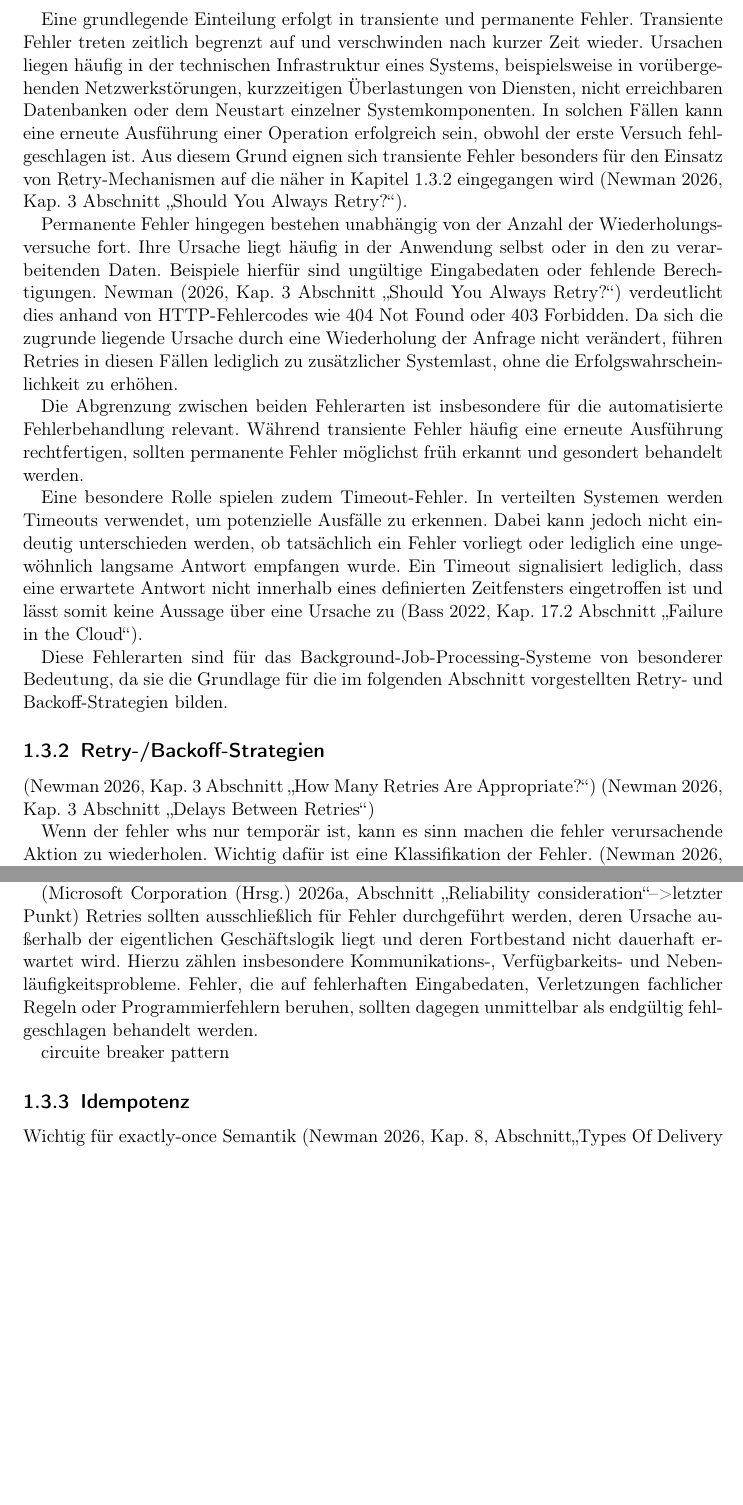
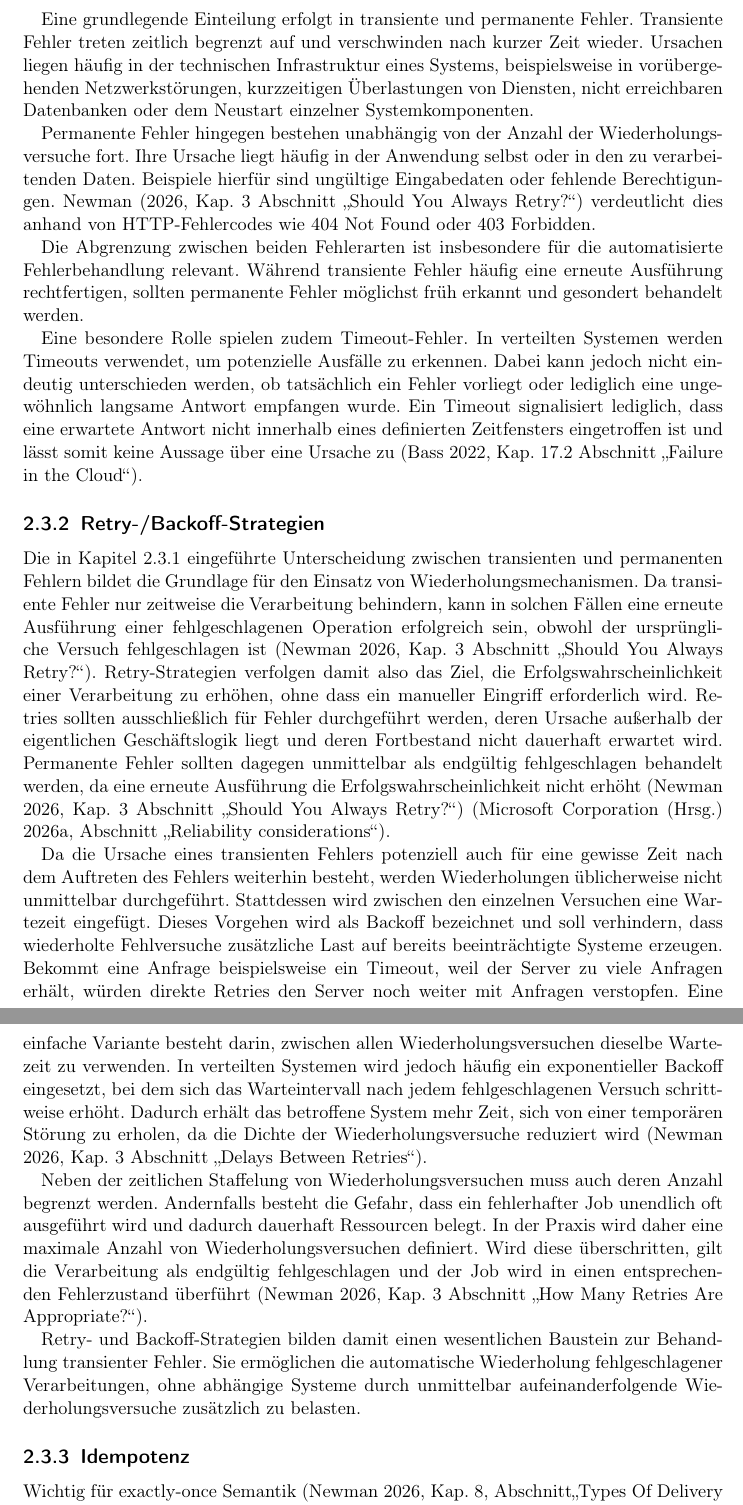
Before and after one commit to murfei/FaultTolerantJobProcessing, a LaTeX document (Paper/paperMaster.tex, which reads Paper/chapters/02-grundlagen.tex, Paper/chapters/preamble.tex): two parts of pages 9 and 10 of 12 before the commit and two parts of pages 17 and 18 of 28 after it, joined at a grey line, cut so that both start at the same text, the shorter picture padded with empty space. Compiled offline with pdfLaTeX.

Commit message:
Kapitel 2.3.2 Retry-/Backoff-Strategien

```diff
--- a/Paper/chapters/02-grundlagen.tex
+++ b/Paper/chapters/02-grundlagen.tex
@@ -280,16 +279,16 @@ Eine grundlegende Einteilung erfolgt in transiente und permanente Fehler.
 Transiente Fehler treten zeitlich begrenzt auf und verschwinden nach kurzer Zeit wieder.
 Ursachen liegen häufig in der technischen Infrastruktur eines Systems, beispielsweise in vorübergehenden Netzwerkstörungen, kurzzeitigen
 Überlastungen von Diensten, nicht erreichbaren Datenbanken oder dem Neustart einzelner Systemkomponenten.
-In solchen Fällen kann eine erneute Ausführung einer Operation erfolgreich sein, obwohl der erste Versuch fehlgeschlagen ist.
-Aus diesem Grund eignen sich transiente Fehler besonders für den Einsatz von Retry-Mechanismen auf die näher in \cref{subsec:retry/backoff}
-eingegangen wird \parencite[Kap.~3 Abschnitt \glqq Should You Always Retry?\grqq]{newman_building_2026}.
+%In solchen Fällen kann eine erneute Ausführung einer Operation erfolgreich sein, obwohl der erste Versuch fehlgeschlagen ist.
+%Aus diesem Grund eignen sich transiente Fehler besonders für den Einsatz von Retry-Mechanismen auf die näher in \cref{subsec:retry/backoff}
+%eingegangen wird \parencite[Kap.~3 Abschnitt \glqq Should You Always Retry?\grqq]{newman_building_2026}.
 
 Permanente Fehler hingegen bestehen unabhängig von der Anzahl der Wiederholungsversuche fort.
 Ihre Ursache liegt häufig in der Anwendung selbst oder in den zu verarbeitenden Daten.
 Beispiele hierfür sind ungültige Eingabedaten oder fehlende Berechtigungen.
 \textcite[Kap.~3 Abschnitt \glqq Should You Always Retry?\grqq]{newman_building_2026} verdeutlicht dies anhand von HTTP-Fehlercodes wie 404 Not Found oder 403 Forbidden.
-Da sich die zugrunde liegende Ursache durch eine Wiederholung der Anfrage nicht verändert, führen Retries in diesen Fällen lediglich zu zusätzlicher Systemlast,
-ohne die Erfolgswahrscheinlichkeit zu erhöhen.
+%Da sich die zugrunde liegende Ursache durch eine Wiederholung der Anfrage nicht verändert, führen Retries in diesen Fällen lediglich zu zusätzlicher Systemlast,
+%ohne die Erfolgswahrscheinlichkeit zu erhöhen.
 
 Die Abgrenzung zwischen beiden Fehlerarten ist insbesondere für die automatisierte Fehlerbehandlung relevant.
 Während transiente Fehler häufig eine erneute Ausführung rechtfertigen, sollten permanente Fehler möglichst früh erkannt und gesondert behandelt werden.
@@ -300,13 +299,25 @@ Dabei kann jedoch nicht eindeutig unterschieden werden, ob tatsächlich ein Fehl
 Ein Timeout signalisiert lediglich, dass eine erwartete Antwort nicht innerhalb eines definierten Zeitfensters eingetroffen ist und lässt somit keine Aussage
 über eine Ursache zu \parencite[Kap.~17.2 Abschnitt \glqq Failure in the Cloud\grqq]{bass_software_2022}.
 
-Diese Fehlerarten sind für das Background-Job-Processing-Systeme von besonderer Bedeutung, da sie die Grundlage für die im folgenden Abschnitt vorgestellten
-Retry- und Backoff-Strategien bilden.
+\subsection{Retry-/Backoff-Strategien}\label{subsec:retry/backoff}
+Die in \cref{subsec:fehlerklassifikation} eingeführte Unterscheidung zwischen transienten und permanenten Fehlern bildet die Grundlage für den Einsatz
+von Wiederholungsmechanismen.
+Da transiente Fehler nur zeitweise die Verarbeitung behindern, kann in solchen Fällen eine erneute Ausführung einer fehlgeschlagenen Operation erfolgreich sein,
+obwohl der ursprüngliche Versuch fehlgeschlagen ist \parencite[Kap.~3 Abschnitt \glqq Should You Always Retry?\grqq]{newman_building_2026}.
+Retry-Strategien verfolgen damit also das Ziel, die Erfolgswahrscheinlichkeit einer Verarbeitung zu erhöhen, ohne dass ein manueller Eingriff erforderlich wird.
+Retries sollten ausschließlich für Fehler durchgeführt werden, deren Ursache außerhalb der eigentlichen Geschäftslogik liegt und deren Fortbestand
+nicht dauerhaft erwartet wird.
+Permanente Fehler sollten dagegen unmittelbar als endgültig fehlgeschlagen behandelt werden, da eine erneute Ausführung die Erfolgswahrscheinlichkeit
+nicht erhöht \parencite[Kap.~3 Abschnitt \glqq Should You Always Retry?\grqq]{newman_building_2026}
+\parencite[Abschnitt \glqq Reliability considerations\grqq]{microsoft_corporation_hrsg_best_2026}.
 
-\subsection{Retry-/Backoff-Strategien}\label{subsec:retry/backoff}
-\parencite[Kap.~3 Abschnitt \glqq How Many Retries Are Appropriate?\grqq]{newman_building_2026}
-\parencite[Kap.~3 Abschnitt \glqq Delays Between Retries\grqq]{newman_building_2026}
+Da die Ursache eines transienten Fehlers potenziell auch für eine gewisse Zeit nach dem Auftreten des Fehlers weiterhin besteht, werden Wiederholungen üblicherweise
+nicht unmittelbar durchgeführt.
+Stattdessen wird zwischen den einzelnen Versuchen eine Wartezeit eingefügt.
+Dieses Vorgehen wird als Backoff bezeichnet und soll verhindern, dass wiederholte Fehlversuche zusätzliche Last auf bereits beeinträchtigte Systeme erzeugen.
+Bekommt eine Anfrage beispielsweise ein Timeout, weil der Server zu viele Anfragen erhält, würden direkte Retries den Server noch weiter mit Anfragen verstopfen.
+Eine einfache Variante besteht darin, zwischen allen Wiederholungsversuchen dieselbe Wartezeit zu verwenden.
+In verteilten Systemen wird jedoch häufig ein exponentieller Backoff eingesetzt, bei dem sich das Warteintervall nach jedem fehlgeschlagenen Versuch schrittweise erhöht.
+Dadurch erhält das betroffene System mehr Zeit, sich von einer temporären Störung zu erholen, da die Dichte der Wiederholungsversuche
+reduziert wird \parencite[Kap.~3 Abschnitt \glqq Delays Between Retries\grqq]{newman_building_2026}.
 
-Wenn der fehler whs nur temporär ist, kann es sinn machen die fehler verursachende Aktion zu wiederholen.
-Wichtig dafür ist eine Klassifikation der Fehler.
-\parencite[Kap.~3]{newman_building_2026}
@@ -319,14 +324,12 @@ Hierbei ist eine exakte Fehlerklassifikation relevant, um transiente Fehler (z.
-Retry-Strategien mit Backoff zu überbrücken und eine Systemüberlastung zu vermeiden, während permanente Fehler direkt zu einem kontrollierten
-Abbruch führen \parencite[Kap.~3]{newman_building_2026}.
+Neben der zeitlichen Staffelung von Wiederholungsversuchen muss auch deren Anzahl begrenzt werden.
+Andernfalls besteht die Gefahr, dass ein fehlerhafter Job unendlich oft ausgeführt wird und dadurch dauerhaft Ressourcen belegt.
+In der Praxis wird daher eine maximale Anzahl von Wiederholungsversuchen definiert.
+Wird diese überschritten, gilt die Verarbeitung als endgültig fehlgeschlagen und der Job wird in einen entsprechenden Fehlerzustand
+überführt \parencite[Kap.~3 Abschnitt \glqq How Many Retries Are Appropriate?\grqq]{newman_building_2026}.
 
-\parencite[Abschnitt \glqq Reliability consideration\grqq -->letzter Punkt]{microsoft_corporation_hrsg_best_2026}
-Retries sollten ausschließlich für Fehler durchgeführt werden, deren Ursache außerhalb der eigentlichen Geschäftslogik liegt und deren Fortbestand nicht dauerhaft erwartet wird.
-Hierzu zählen insbesondere Kommunikations-, Verfügbarkeits- und Nebenläufigkeitsprobleme.
-Fehler, die auf fehlerhaften Eingabedaten, Verletzungen fachlicher Regeln oder Programmierfehlern beruhen, sollten dagegen unmittelbar als endgültig
-fehlgeschlagen behandelt werden.
-
-circuite breaker pattern
-
+Retry- und Backoff-Strategien bilden damit einen wesentlichen Baustein zur Behandlung transienter Fehler.
+Sie ermöglichen die automatische Wiederholung fehlgeschlagener Verarbeitungen, ohne abhängige Systeme durch unmittelbar aufeinanderfolgende Wiederholungsversuche
+zusätzlich zu belasten.
 
 \subsection{Idempotenz}\label{subsec:idempotenz}
 Wichtig für exactly-once Semantik \parencite[Kap.~8, Abschnitt\glqq Types Of Delivery Guarantees\grqq]{newman_building_2026}
--- a/Paper/chapters/preamble.tex
+++ b/Paper/chapters/preamble.tex
@@ -31,4 +31,4 @@
   beforeskip=0pt
 ]{chapter}
 \addbibresource{bib/bibliography.bib}
-\includeonly{chapters/02-grundlagen}
+%\includeonly{chapters/02-grundlagen}
```
Also changed, not shown: Paper/chapters/04-anforderungen.tex (+14 -0 lines), Paper/chapters/07-diskussion.tex (+4 -1 lines), out/paperMaster.pdf, Paper/chapters/02-grundlagen.tex (12 more changed lines).
